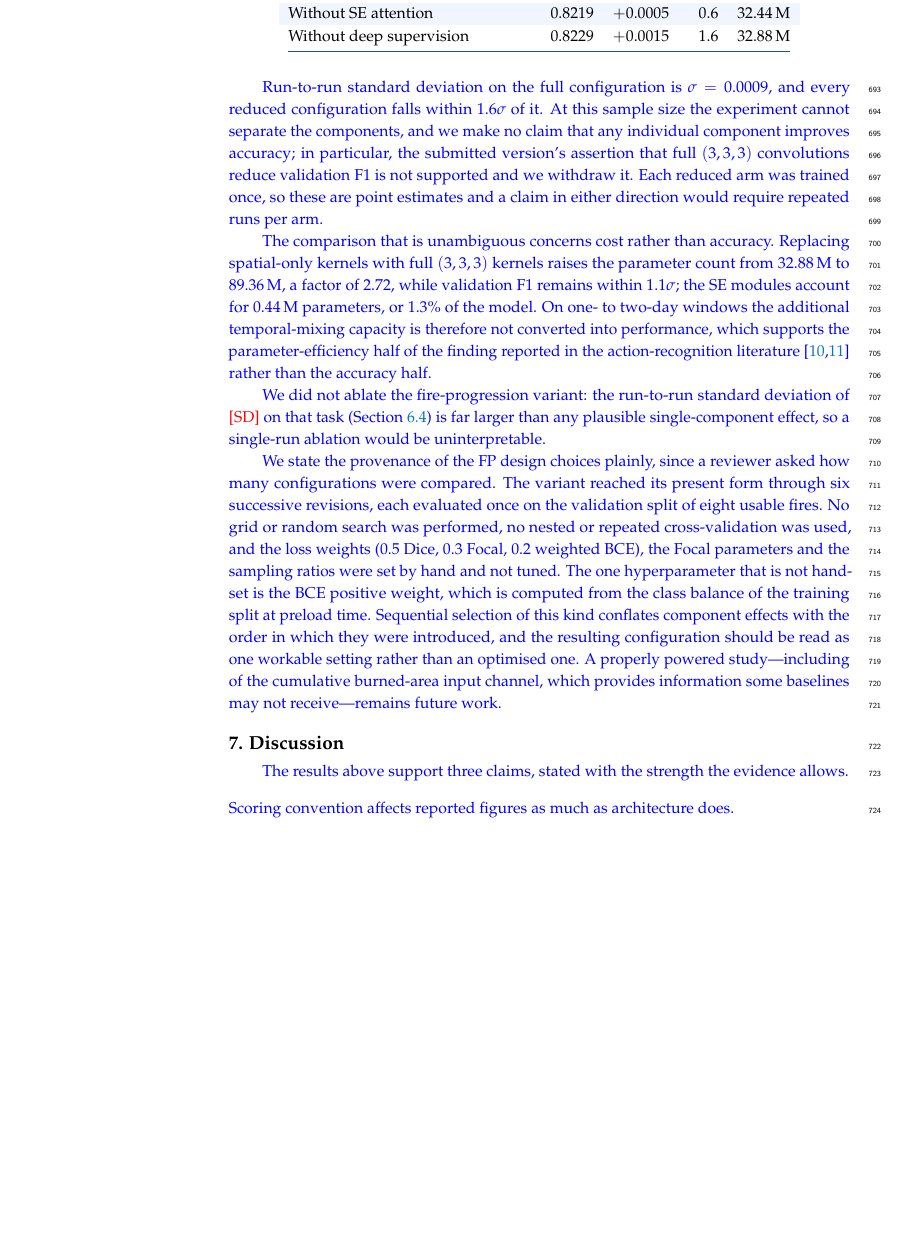
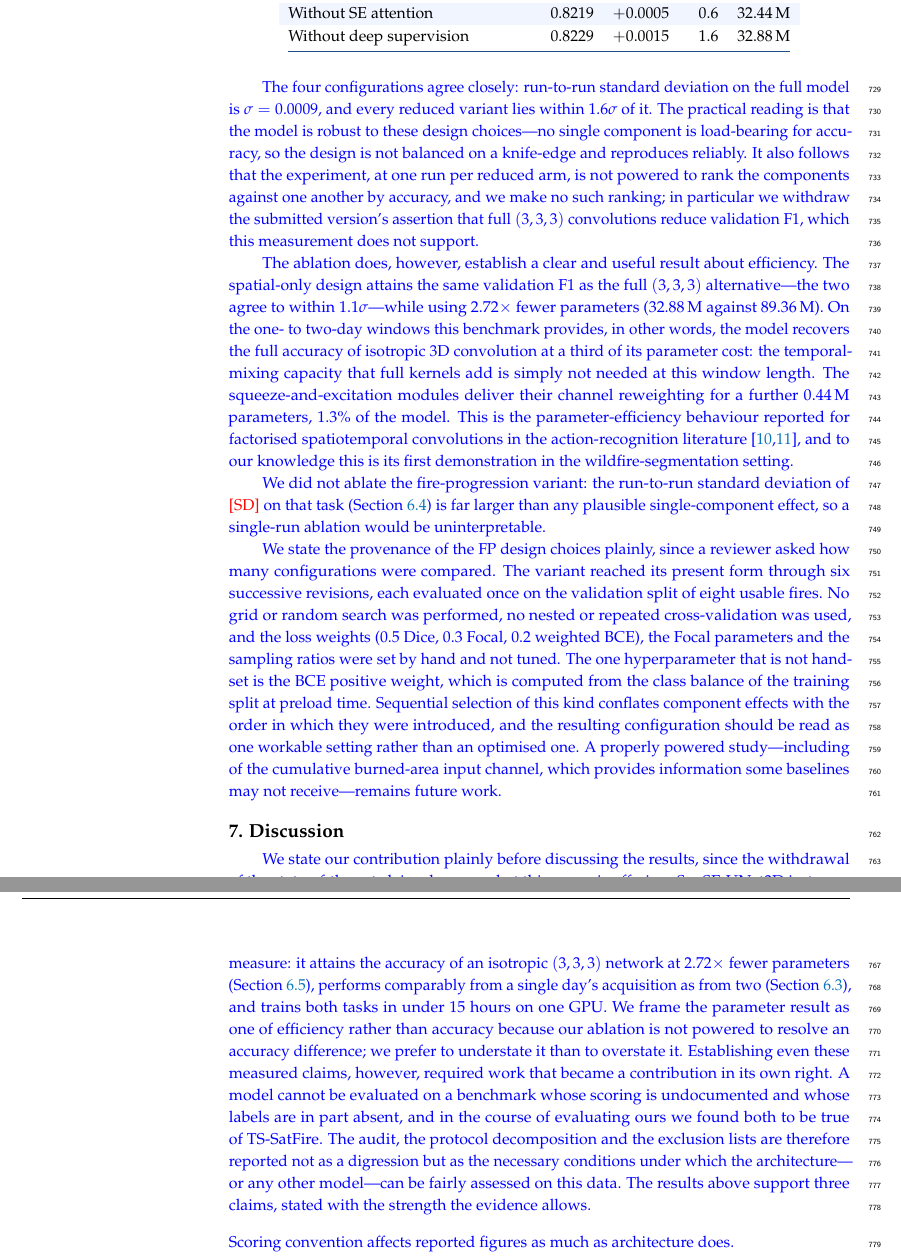
Before and after one commit to mavroul1s/DeepFire-Forecaster, a LaTeX paper (new_paper/main.tex): part of page 26 of 30 before the commit and two parts of pages 26 and 27 of 30 after it, the two joined at a grey line, cut so that both start at the same text, the shorter picture padded with empty space. Compiled offline with pdfLaTeX.

Commit message:
Refine SpaSE-UNet3D architecture description and evaluation protocol in main.tex
- Introduced SpaSE-UNet3D, a spatial-only 3D U-Net with improved efficiency, achieving comparable accuracy to full 3D networks with 2.72x fewer parameters.
- Clarified contributions: detailed the architecture's performance, evaluation protocol, and label quality audit of the TS-SatFire benchmark.
- Enhanced explanations of spatial-only convolutions and their design rationale, emphasizing the lack of temporal mixing.
- Revised results discussion to highlight the significance of scoring conventions and the implications for future comparisons.
- Released exclusion lists and protocol specifications to facilitate standardized evaluations in future research.

```diff
--- a/new_paper/main.tex
+++ b/new_paper/main.tex
@@ -169,0 +170 @@ contribution is an architecture, presented on efficiency grounds.}
+trains both tasks in under 15 hours on a single GPU. The second contribution
@@ -170,3 +176,6 @@ contribution is an architecture, presented on efficiency grounds.}
+methods. We report the audit, the protocol and the exclusion lists as a
+contribution in their own right, since fair comparison on this benchmark is not
+otherwise possible.}
 
 In this work we revisit TS-SatFire with two goals. The first is to
 examine the sensor data itself. \rev{A systematic audit of every fire in every
@@ -1214,23 +1261,29 @@ per arm.}}
 \end{tabular}
 \end{table}
 
-\rev{Run-to-run standard deviation on the full configuration is
-$\sigma = 0.0009$, and every reduced configuration falls within $1.6\sigma$ of
-it. At this sample size the experiment cannot separate the components, and we
-make no claim that any individual component improves accuracy; in particular,
-the submitted version's assertion that full $(3,3,3)$ convolutions reduce
-validation F1 is not supported and we withdraw it. Each reduced arm was trained
-once, so these are point estimates and a claim in either direction would require
-repeated runs per arm.}
+\rev{The four configurations agree closely: run-to-run standard deviation on
+the full model is $\sigma = 0.0009$, and every reduced variant lies within
+$1.6\sigma$ of it. The practical reading is that the model is robust to these
+design choices---no single component is load-bearing for accuracy, so the design
+is not balanced on a knife-edge and reproduces reliably. It also follows that
+the experiment, at one run per reduced arm, is not powered to rank the
+components against one another by accuracy, and we make no such ranking; in
+particular we withdraw the submitted version's assertion that full $(3,3,3)$
+convolutions reduce validation F1, which this measurement does not support.}
 
-\rev{The comparison that is unambiguous concerns cost rather than accuracy.
-Replacing spatial-only kernels with full $(3,3,3)$ kernels raises the parameter
-count from 32.88\,M to 89.36\,M, a factor of $2.72$, while validation F1 remains
-within $1.1\sigma$; the SE modules account for 0.44\,M parameters, or 1.3\% of
-the model. On one- to two-day windows the additional temporal-mixing capacity is
-therefore not converted into performance, which supports the
-parameter-efficiency half of the finding reported in the action-recognition
-literature~\cite{tran2018closer,qiu2017learning} rather than the accuracy half.}
+\rev{The ablation does, however, establish a clear and useful result about
+efficiency. The spatial-only design attains the same validation F1 as the full
+$(3,3,3)$ alternative---the two agree to within $1.1\sigma$---while using
+$2.72\times$ fewer parameters (32.88\,M against 89.36\,M). On the one- to
+two-day windows this benchmark provides, in other words, the model recovers the
+full accuracy of isotropic 3D convolution at a third of its parameter cost: the
+temporal-mixing capacity that full kernels add is simply not needed at this
+window length. The squeeze-and-excitation modules deliver their channel
+reweighting for a further 0.44\,M parameters, 1.3\% of the model. This is the
+parameter-efficiency behaviour reported for factorised spatiotemporal
+convolutions in the action-recognition
+literature~\cite{tran2018closer,qiu2017learning}, and to our knowledge this is
+its first demonstration in the wildfire-segmentation setting.}
 
 \rev{We did not ablate the fire-progression variant: the run-to-run standard
 deviation of \fpSD{} on that task (Section~\ref{sec:fpresults}) is far larger
@@ -1257,8 +1310,25 @@ future work.}
 \label{sec:discussion}
 %%=============================================================
 
-\rev{The results above support three claims, stated with the strength the
-evidence allows.}
+\rev{We state our contribution plainly before discussing the results, since the
+withdrawal of the state-of-the-art claim changes what this paper is offering.
+SpaSE-UNet3D is, to our knowledge, the first fully spatial-only 3D
+architecture proposed for wildfire segmentation, and its behaviour on this
+benchmark is favourable in the respects our experiments can measure: it attains
+the accuracy of an isotropic $(3,3,3)$ network at $2.72\times$ fewer parameters
+(Section~\ref{sec:ablation}), performs comparably from a single day's
+acquisition as from two (Section~\ref{sec:afresults}), and trains both tasks in
+under 15 hours on one GPU. We frame the parameter result as one of efficiency
+rather than accuracy because our ablation is not powered to resolve an accuracy
+difference; we prefer to understate it than to overstate it. Establishing even
+these measured claims, however, required work that became a contribution in its
+own right. A model cannot be evaluated on a benchmark whose scoring is
+undocumented and whose labels are in part absent, and in the course of
+evaluating ours we found both to be true of TS-SatFire. The audit, the protocol
+decomposition and the exclusion lists are therefore reported not as a digression
+but as the necessary conditions under which the architecture---or any other
+model---can be fairly assessed on this data. The results above support three claims, stated with the
+strength the evidence allows.}
 
 \paragraph*{\rev{Scoring convention affects reported figures as much as
 architecture does.}} \rev{Applying the reference scoring procedure to fixed model
@@ -1309,4 +1379,5 @@ support multi-class or regression targets is left open.}
 \label{sec:conclusion}
 %%=============================================================
 
-We presented \textbf{SpaSE-UNet3D}, a family of spatial-only 3D UNets with Squeeze-and-Excitation channel attention, together with the first systematic label-quality \rev{and evaluation-protocol} audit of the TS-SatFire benchmark. \rev{Under the protocol defined in Section~\ref{sec:experiments}, SpaSE-UNet3D reaches F1\,=\,\afTStwo{} on active fire detection and F1\,=\,\fpAll{} on fire progression, using two-day observation windows where the published baselines use six, and training in under 15 hours on a single NVIDIA~T4 GPU. We do not claim that these results exceed the published baselines: as Section~\ref{sec:experiments} establishes, the two sets of figures are not computed under a common evaluation protocol, and we regard establishing that fact as the more useful contribution.} \rev{The audit and protocol analysis are the paper's primary contribution: they establish that two of the seventeen active-fire test fires carry no annotation and cannot be scored, that the burned-area label encoding is undocumented in the dataset publication, and that evaluation convention moves F1 on this benchmark by more than the spread separating its published baselines. We release the exclusion lists, the protocol specification and the per-seed outputs so that future comparisons can be made on a stated and common basis.}
+We presented \textbf{SpaSE-UNet3D}, a family of spatial-only 3D UNets with Squeeze-and-Excitation channel attention, together with the first systematic label-quality \rev{and evaluation-protocol} audit of the TS-SatFire benchmark. \rev{SpaSE-UNet3D is a compact, spatial-only design for this sensor regime: it
+attains the accuracy of a full 3D network at $2.72\times$ fewer parameters,
@@ -1312,0 +1387 @@ We presented \textbf{SpaSE-UNet3D}, a family of spatial-only 3D UNets with Squee
+training both tasks in under 15 hours on a single NVIDIA~T4 GPU. Evaluating it
@@ -1312,0 +1392 @@ We presented \textbf{SpaSE-UNet3D}, a family of spatial-only 3D UNets with Squee
+contribution in its own right: we release the exclusion lists, the protocol
```
Also changed, not shown: new_paper/main.tex (79 more changed lines), 1 other file.
